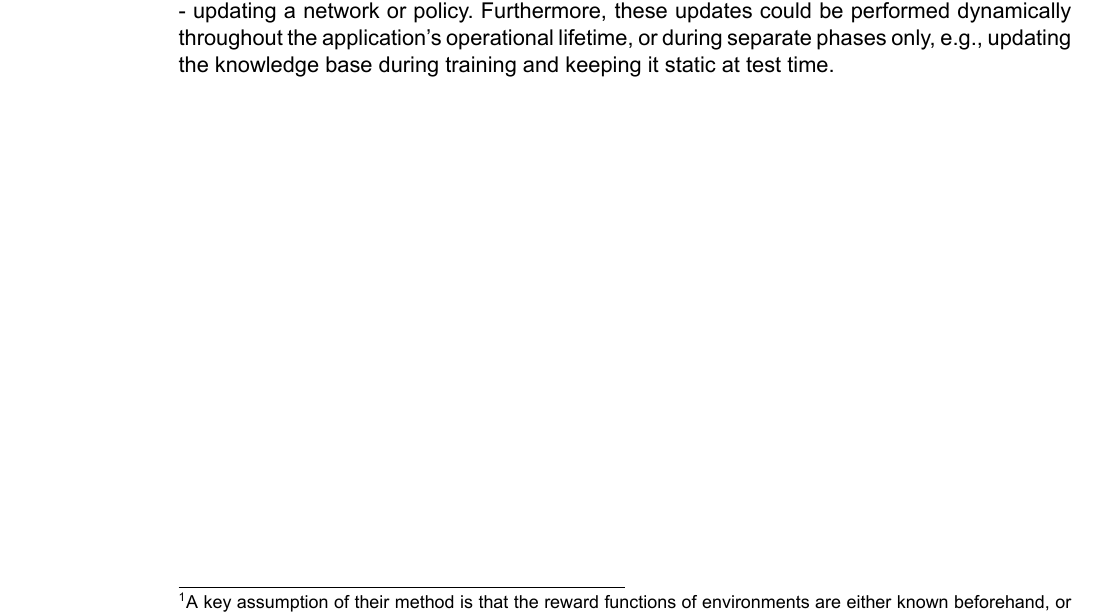
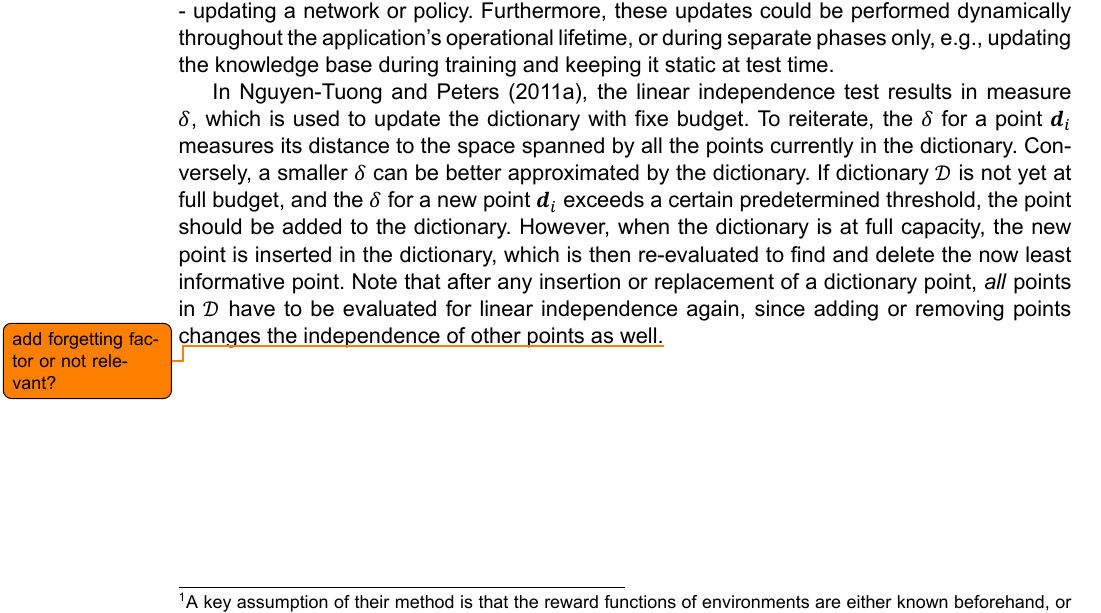
Before and after one commit to Evert-DV/Msc-Lifelong-Learning, a LaTeX thesis (reports/literature-study.tex, which reads reports/Literature study/storage.tex): part of page 20 of 27, cut so that both start at the same text. The pictures show the PDF file reports/out/literature-study.pdf that the author committed with the source.

Commit message:
sec 5.3 online sparsification

```diff
--- a/reports/Literature study/storage.tex
+++ b/reports/Literature study/storage.tex
@@ -47,6 +47,7 @@ In \textcite{Xie2021}, knowledge is transferred by simply pretraining a policy o
 \section{Maintaining the Knowledge Base}\label{sec:KB-maintainance}
 Maintaining the knowledge base can ensure that it remains informative.\ A knowledge base can be updated by adding new data points, by adapting existing datapoints, or - if applicable - updating a network or policy.\ Furthermore, these updates could be performed dynamically throughout the application's operational lifetime, or during separate phases only, e.g., updating the knowledge base during training and keeping it static at test time.
 
+In \textcite{Nguyen2011}, the linear independence test results in measure $\delta$, which is used to update the dictionary with  fixe budget.\ To reiterate, the $\delta$ for a point $\bvec{d}_i$ measures its distance to the space spanned by all the points currently in the dictionary.\ Conversely, a smaller $\delta$ can be better approximated by the dictionary.\ If dictionary $\mathcal{D}$ is not yet at full budget, and the $\delta$ for a new point $\bvec{d}_i$ exceeds a certain predetermined threshold, the point should be added to the dictionary.\ However, when the dictionary is at full capacity, the new point is inserted in the dictionary, which is then re-evaluated to find and delete the now least informative point.\ Note that after any insertion or replacement of a dictionary point, \emph{all} points in $\mathcal{D}$ have to be evaluated for linear independence again, since adding or removing points changes the independence of other points as well.\todo{add forgetting factor or not relevant?}
 
 % Map Elites (occupy or replace based on performance, fixed budget)
 % online sparsification (updat dependance between vectors)
```
Also changed, not shown: reports/out/literature-study.pdf.
